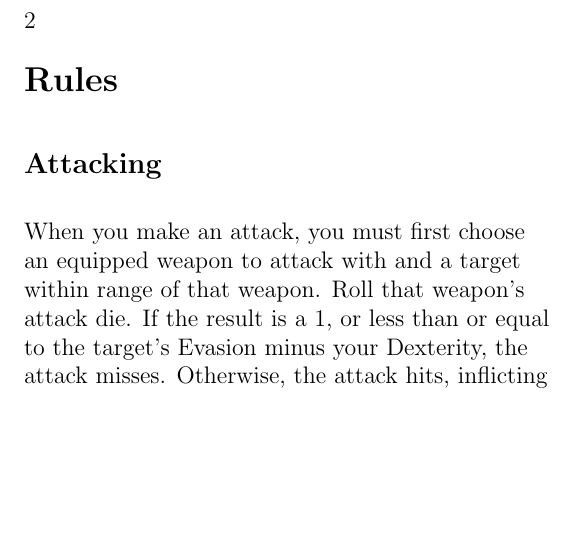
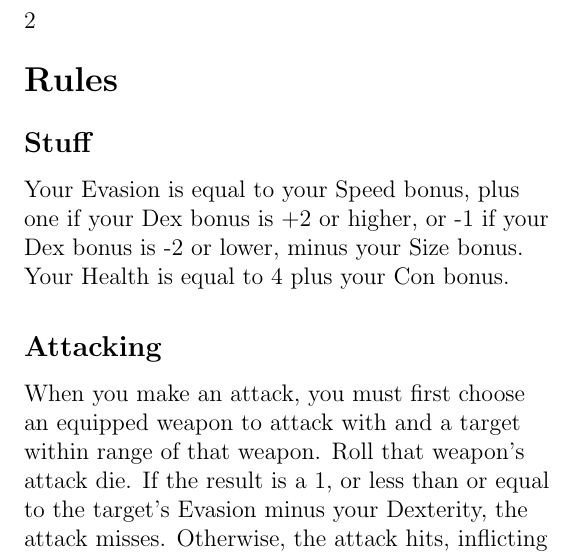
Before and after one commit to the-alex-g/custom_parser, a LaTeX book (tex/framework.tex): part of one column of page 2 of 3, cut so that both start at the same text, the shorter picture padded with empty space. Compiled offline with pdfLaTeX.

Commit message:
Make a few rules plain text, expand armor table in comments

```diff
--- a/tex/framework.tex
+++ b/tex/framework.tex
@@ -34,12 +34,27 @@ The #1 appears nearby and obeys your commands unquestioningly. When the spell en
 % d12/11, d10/9, d8/7, |d6/5|, d10/8, |d4/3|, d10/7, |d6/4|, d8/5, d10/6, d12/7, |d6/3|, d12/5
 % d10/4, d8/3, |d6/2|, d10/3, |d4/1|, d10/2, |d6/1|, d8/1, d10/1, d12/1
 
+% armor    dice  health mod
+% type 0 = d6/5 = x6/5
+% type 1 = d4/3 = x4/3
+% type 2 = d6/4 = x3/2
+% type 3 = d6/3 = x2
+% type 4 = d6/2 = x3
+% type 5 = d4/1 = x4
+% type 6 = d6/1 = x6
+
 \begin{document}
 \RaggedRight
 
 \tableofcontents
 
 \unnumberedsection{Rules}
+
+\unnumberedsubsection{Stuff}
+
+Your Evasion is equal to your Speed bonus, plus one if your Dex bonus is +2 or higher, or -1 if your Dex bonus is -2 or lower, minus your
+Size bonus.
+Your Health is equal to 4 plus your Con bonus.
 
 \unnumberedsubsection{Attacking}
 
```
Also changed, not shown: 1 other file.
